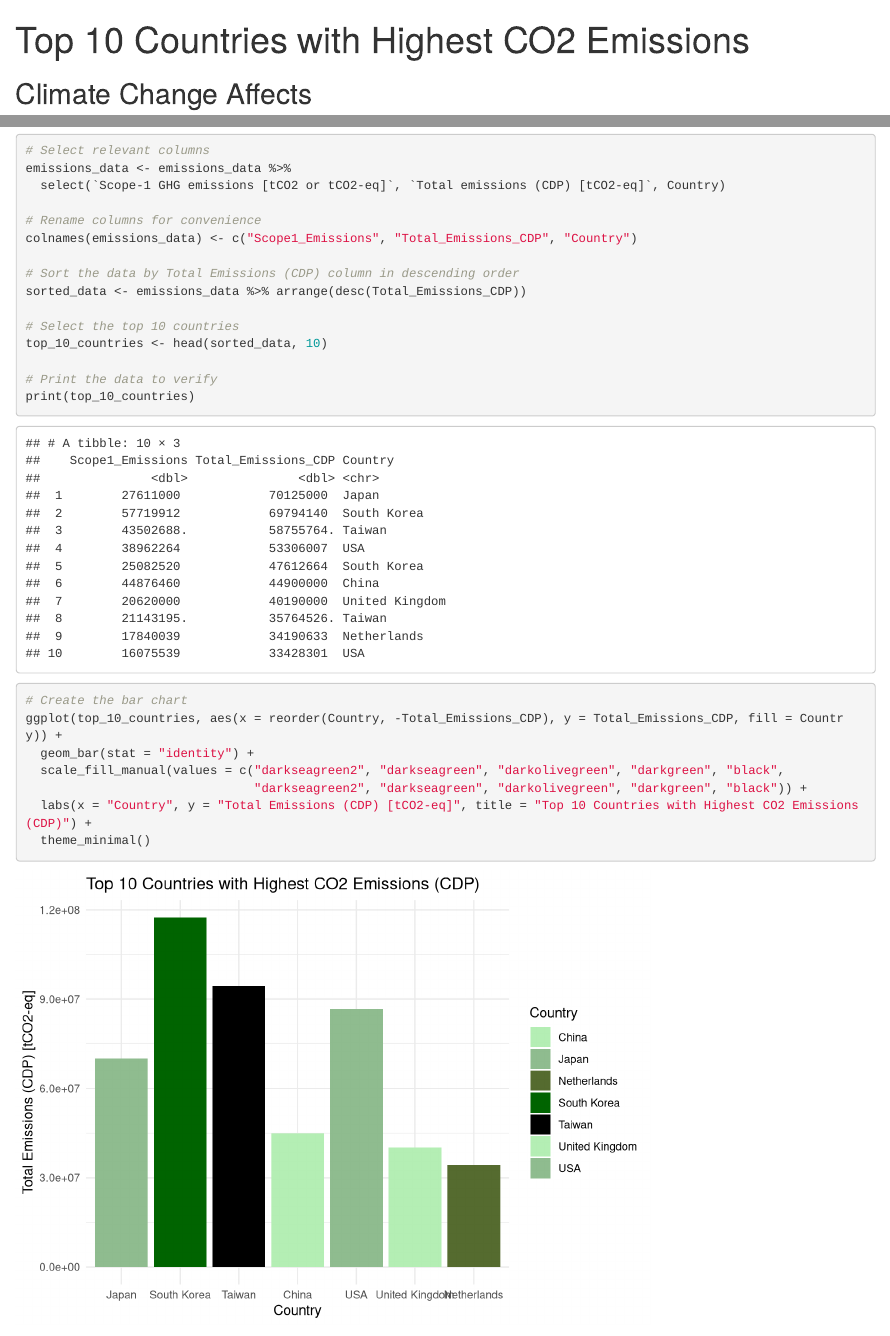
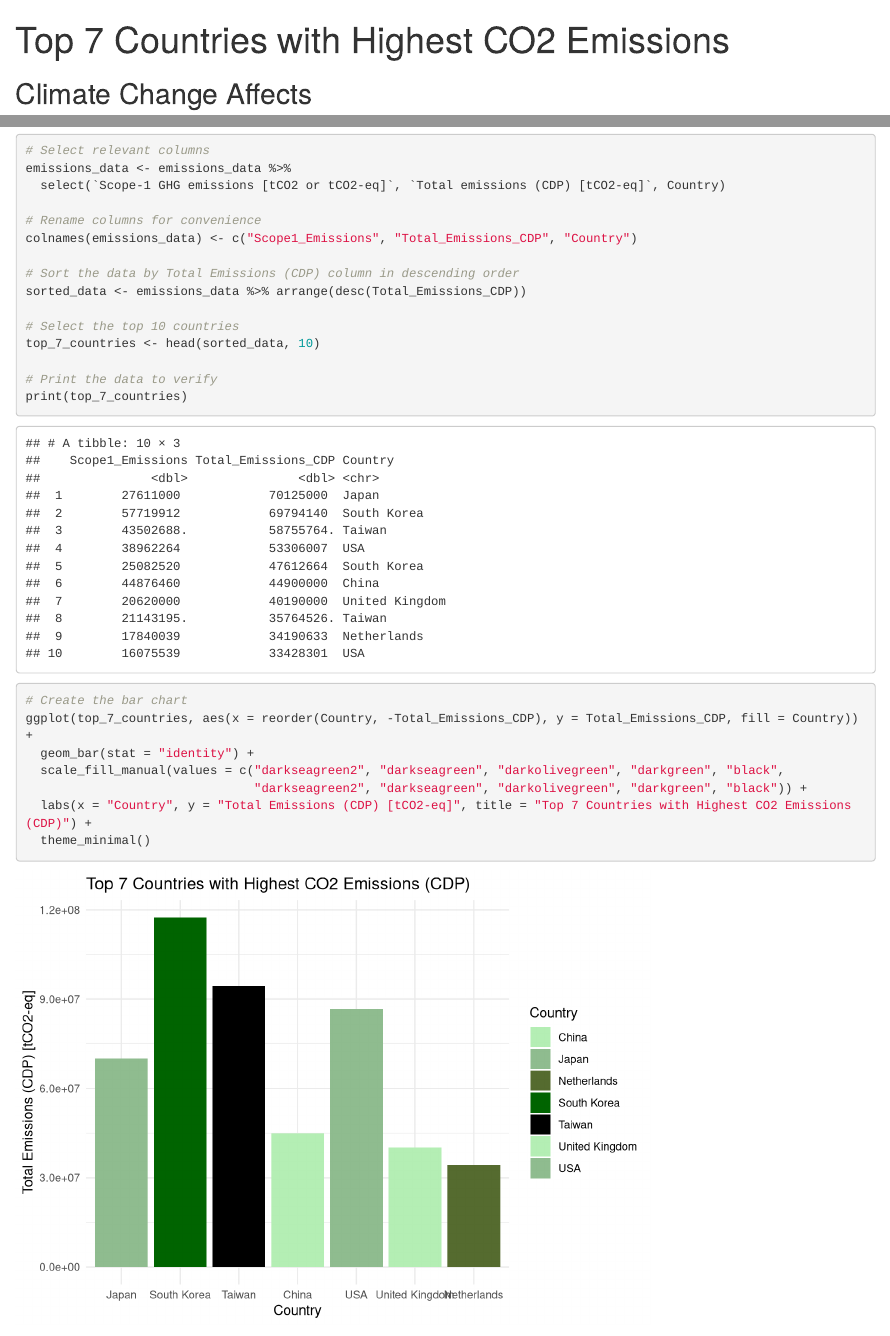
Before and after one commit to info-201b-sp24/exploratory-analysis-ryan1kang03, an R Markdown document (index.Rmd): the page in a window 1100 px wide, from its top, and a second part further down, joined at a grey line. Rendered offline with R 4.5, knitr and Pandoc, with nearby package versions.

Commit message:
Update index.Rmd

````diff
--- a/index.Rmd
+++ b/index.Rmd
@@ -178,21 +178,22 @@ colnames(emissions_data) <- c("Scope1_Emissions", "Total_Emissions_CDP", "Countr
 sorted_data <- emissions_data %>% arrange(desc(Total_Emissions_CDP))
 
 # Select the top 10 countries
-top_10_countries <- head(sorted_data, 10)
+top_7_countries <- head(sorted_data, 10)
 
 # Print the data to verify
-print(top_10_countries)
+print(top_7_countries)
 ```
 
 ```{r}
 # Create the bar chart
-ggplot(top_10_countries, aes(x = reorder(Country, -Total_Emissions_CDP), y = Total_Emissions_CDP, fill = Country)) +
+ggplot(top_7_countries, aes(x = reorder(Country, -Total_Emissions_CDP), y = Total_Emissions_CDP, fill = Country)) +
   geom_bar(stat = "identity") +
   scale_fill_manual(values = c("darkseagreen2", "darkseagreen", "darkolivegreen", "darkgreen", "black",
                                "darkseagreen2", "darkseagreen", "darkolivegreen", "darkgreen", "black")) +
-  labs(x = "Country", y = "Total Emissions (CDP) [tCO2-eq]", title = "Top 10 Countries with Highest CO2 Emissions (CDP)") +
+  labs(x = "Country", y = "Total Emissions (CDP) [tCO2-eq]", title = "Top 7 Countries with Highest CO2 Emissions (CDP)") +
   theme_minimal()
 ```
+
 
 ### Chart 2
 
````
Also changed, not shown: index.Rmd (2 more changed lines).
